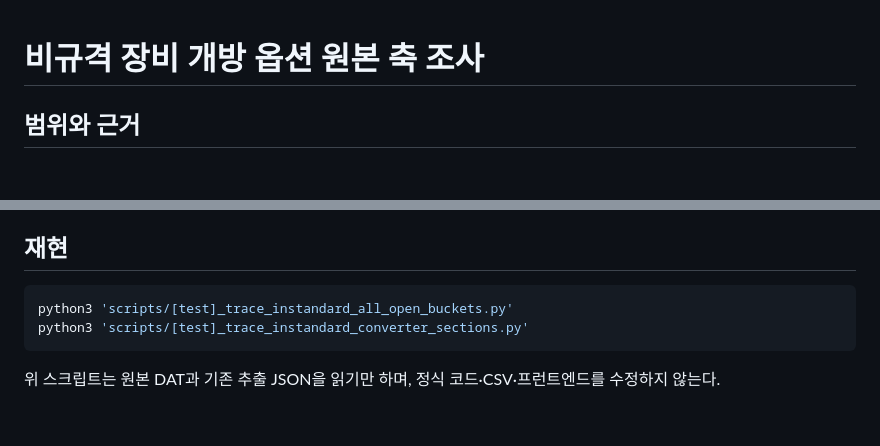
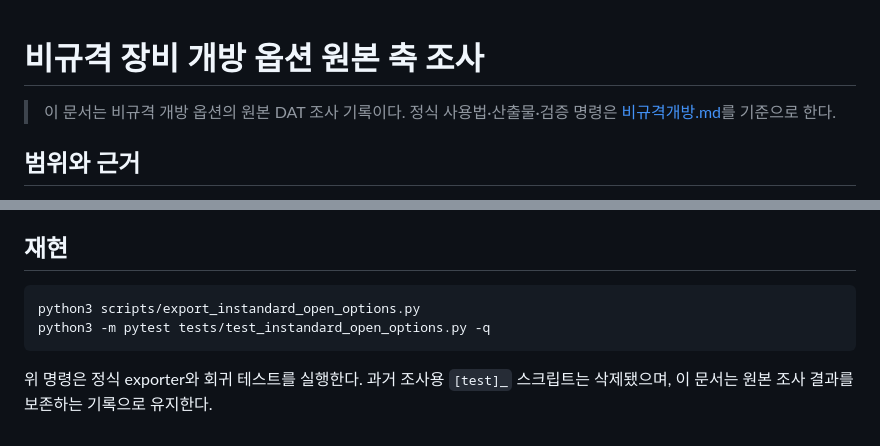
Before and after one commit to Nwon2464/rs_dev, a Markdown page: 비규격개방축.md, 2 parts joined by grey strips. GitHub-like rendering; blank space fills up the shorter version.

Commit message:
docs: clarify instandard open option documentation

````diff
--- a/비규격개방축.md
+++ b/비규격개방축.md
@@ -1,4 +1,6 @@
 # 비규격 장비 개방 옵션 원본 축 조사
+
+> 이 문서는 비규격 개방 옵션의 원본 DAT 조사 기록이다. 정식 사용법·산출물·검증 명령은 [비규격개방.md](비규격개방.md)를 기준으로 한다.
 
 ## 범위와 근거
 
@@ -80,8 +82,8 @@ slot 4의 option 464 후보 수치는 17·20·23이며, 화면의 20%는 가운
 ## 재현
 
 ```bash
-python3 'scripts/[test]_trace_instandard_all_open_buckets.py'
-python3 'scripts/[test]_trace_instandard_converter_sections.py'
+python3 scripts/export_instandard_open_options.py
+python3 -m pytest tests/test_instandard_open_options.py -q
 ```
 
-위 스크립트는 원본 DAT과 기존 추출 JSON을 읽기만 하며, 정식 코드·CSV·프런트엔드를 수정하지 않는다.
+위 명령은 정식 exporter와 회귀 테스트를 실행한다. 과거 조사용 `[test]_` 스크립트는 삭제됐으며, 이 문서는 원본 조사 결과를 보존하는 기록으로 유지한다.
````
Also changed, not shown: 비규격개방.md (+2 -0 lines).
